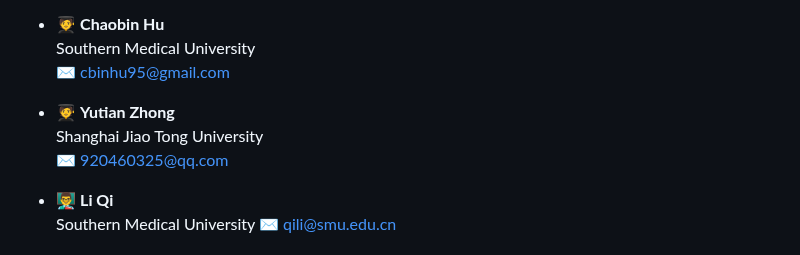
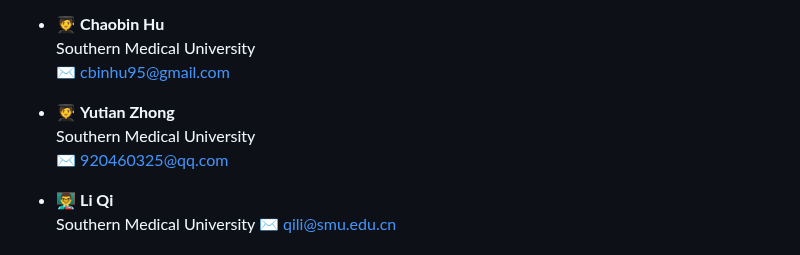
Before and after one commit to CbinHu/Photoacoustic-Imaging-Open-Dataset, a Markdown page: README.md, the part around one of its changes. Drawn GitHub-style.

Commit message:
docs: update README.md with latest datasets

```diff
--- a/README.md
+++ b/README.md
@@ -57,7 +57,7 @@ The datasets included in this repository cover a broad spectrum of PAI technique
   ✉️ cbinhu95@gmail.com
 
 - 🧑‍🎓 **Yutian Zhong**
-  Shanghai Jiao Tong University
+  Southern Medical University
   ✉️ 920460325@qq.com
 
 - 👨‍🏫 **Li Qi**
```
Also changed, not shown: other parts of README.md (+1 -1 lines).
